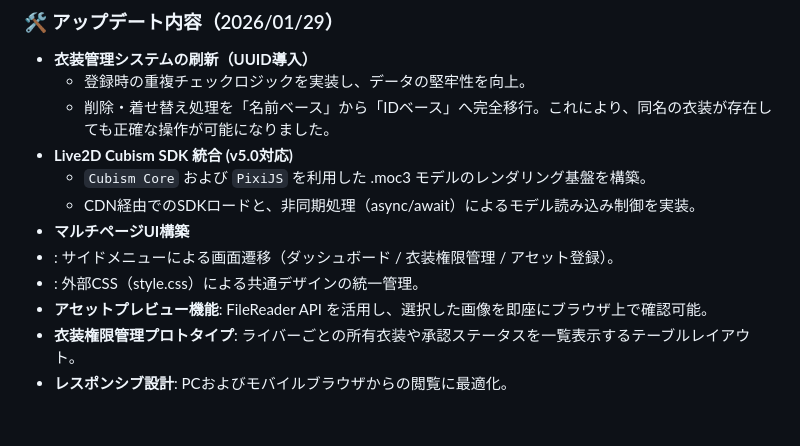
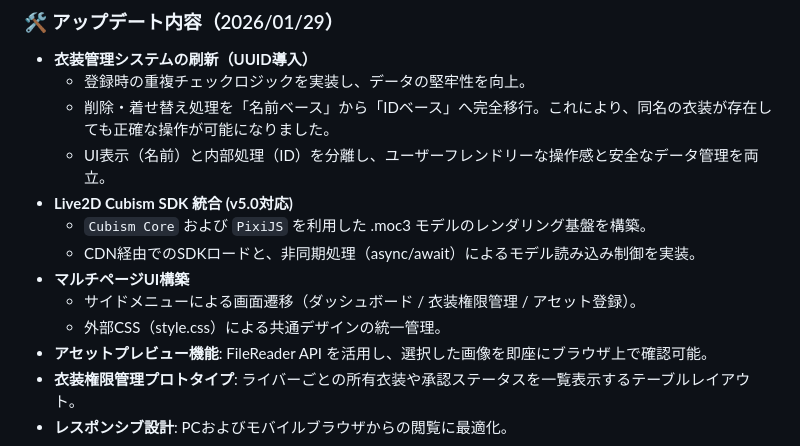
Before and after one commit to SnoozyDream/Live2D-management-panel, a Markdown page: README.md, the part around the change. Rendered like a GitHub page; blank space fills up the shorter version.

Commit message:
refactor: データの識別子をUUIDによる一意なID管理に完全移行した旨を追記
- crypto.randomUUID() を採用し、衣装ごとに固有のIDを付与
- 登録・削除・着せ替えの全ロジックをIDベースに刷新
- 同名衣装による誤作動を完全に防止
- UIには衣装名、内部処理にはIDを使用する「表示と論理の分離」を実装

```diff
--- a/README.md
+++ b/README.md
@@ -15,12 +15,13 @@ Live2Dモデルアセットとユーザー権限を管理するためのWebベ
 - **衣装管理システムの刷新（UUID導入）**
   - 登録時の重複チェックロジックを実装し、データの堅牢性を向上。
   - 削除・着せ替え処理を「名前ベース」から「IDベース」へ完全移行。これにより、同名の衣装が存在しても正確な操作が可能になりました。
+  - UI表示（名前）と内部処理（ID）を分離し、ユーザーフレンドリーな操作感と安全なデータ管理を両立。
 - **Live2D Cubism SDK 統合 (v5.0対応)**
   - `Cubism Core` および `PixiJS` を利用した .moc3 モデルのレンダリング基盤を構築。
   - CDN経由でのSDKロードと、非同期処理（async/await）によるモデル読み込み制御を実装。
 - **マルチページUI構築**
-- : サイドメニューによる画面遷移（ダッシュボード / 衣装権限管理 / アセット登録）。
-- : 外部CSS（style.css）による共通デザインの統一管理。
+  - サイドメニューによる画面遷移（ダッシュボード / 衣装権限管理 / アセット登録）。
+  - 外部CSS（style.css）による共通デザインの統一管理。
 - **アセットプレビュー機能**: FileReader API を活用し、選択した画像を即座にブラウザ上で確認可能。
 - **衣装権限管理プロトタイプ**: ライバーごとの所有衣装や承認ステータスを一覧表示するテーブルレイアウト。
 - **レスポンシブ設計**: PCおよびモバイルブラウザからの閲覧に最適化。
```
